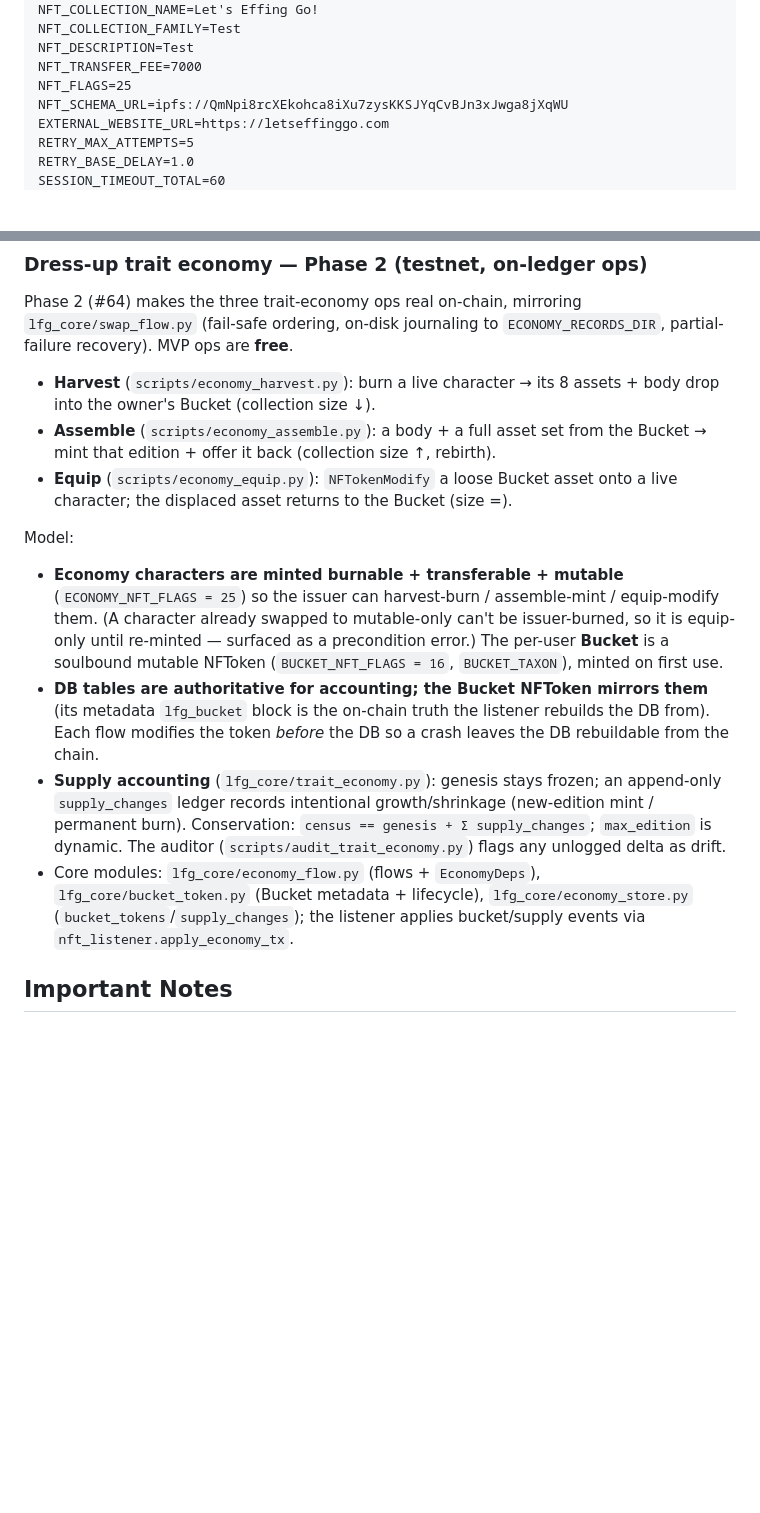
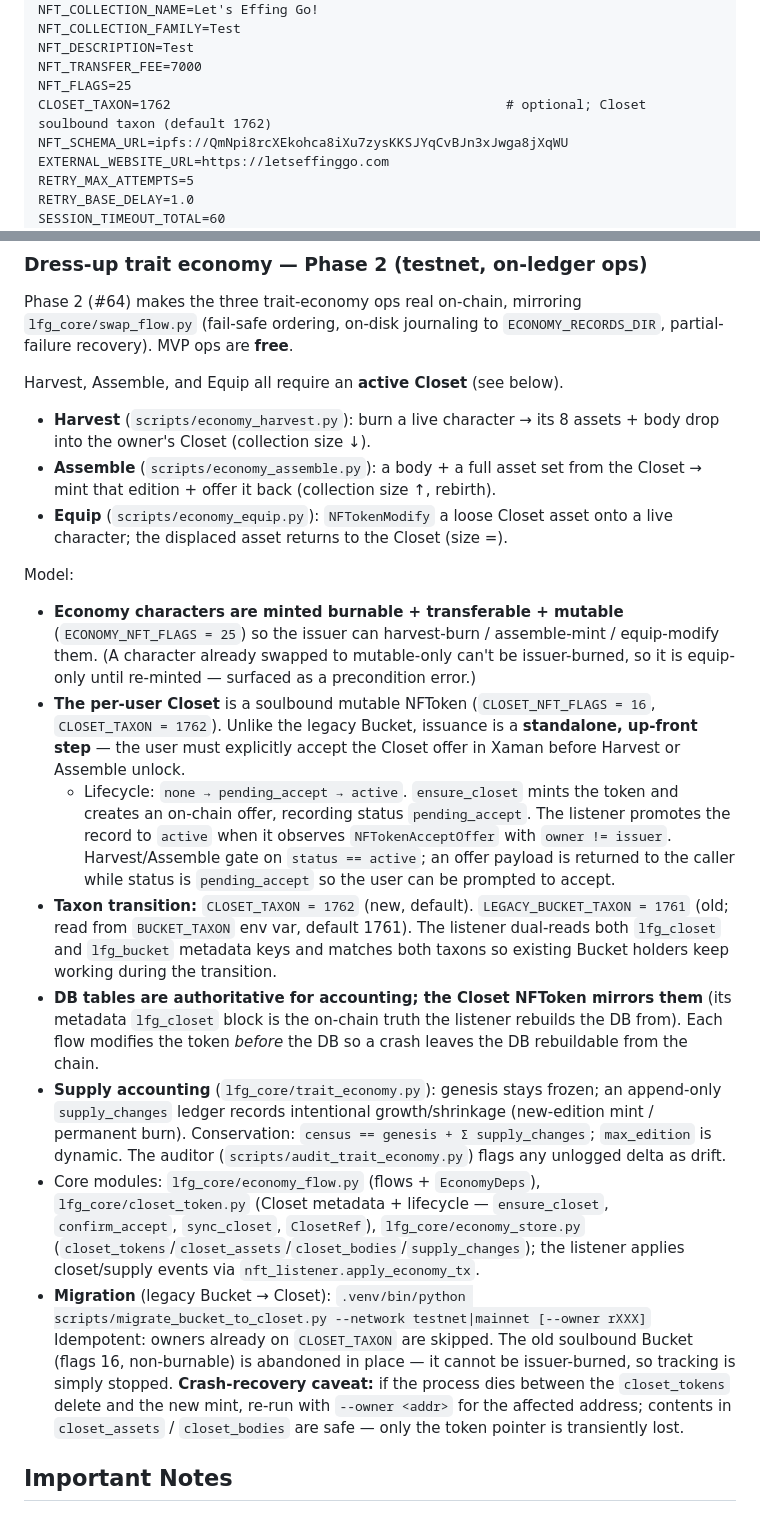
Before and after one commit to Team-Hamsa/LFG, a Markdown page: CLAUDE.md, 2 parts joined by grey strips. GitHub-like rendering; blank space fills up the shorter version.

Commit message:
docs(closet): document Closet lifecycle, taxon, and migration
Co-Authored-By: Claude Opus 4.8 (1M context) <noreply@anthropic.com>

```diff
--- a/CLAUDE.md
+++ b/CLAUDE.md
@@ -64,6 +64,7 @@ NFT_COLLECTION_FAMILY=Test
 NFT_DESCRIPTION=Test
 NFT_TRANSFER_FEE=7000
 NFT_FLAGS=25
+CLOSET_TAXON=1762                                           # optional; Closet soulbound taxon (default 1762)
 NFT_SCHEMA_URL=ipfs://QmNpi8rcXEkohca8iXu7zysKKSJYqCvBJn3xJwga8jXqWU
 EXTERNAL_WEBSITE_URL=https://letseffinggo.com
 RETRY_MAX_ATTEMPTS=5
@@ -348,22 +349,38 @@ Phase 2 (#64) makes the three trait-economy ops real on-chain, mirroring
 `lfg_core/swap_flow.py` (fail-safe ordering, on-disk journaling to
 `ECONOMY_RECORDS_DIR`, partial-failure recovery). MVP ops are **free**.
 
+Harvest, Assemble, and Equip all require an **active Closet** (see below).
+
 - **Harvest** (`scripts/economy_harvest.py`): burn a live character → its 8
-  assets + body drop into the owner's Bucket (collection size ↓).
+  assets + body drop into the owner's Closet (collection size ↓).
 - **Assemble** (`scripts/economy_assemble.py`): a body + a full asset set from
-  the Bucket → mint that edition + offer it back (collection size ↑, rebirth).
-- **Equip** (`scripts/economy_equip.py`): `NFTokenModify` a loose Bucket asset
-  onto a live character; the displaced asset returns to the Bucket (size =).
+  the Closet → mint that edition + offer it back (collection size ↑, rebirth).
+- **Equip** (`scripts/economy_equip.py`): `NFTokenModify` a loose Closet asset
+  onto a live character; the displaced asset returns to the Closet (size =).
 
 Model:
 - **Economy characters are minted burnable + transferable + mutable**
   (`ECONOMY_NFT_FLAGS = 25`) so the issuer can harvest-burn / assemble-mint /
   equip-modify them. (A character already swapped to mutable-only can't be
   issuer-burned, so it is equip-only until re-minted — surfaced as a precondition
-  error.) The per-user **Bucket** is a soulbound mutable NFToken
-  (`BUCKET_NFT_FLAGS = 16`, `BUCKET_TAXON`), minted on first use.
-- **DB tables are authoritative for accounting; the Bucket NFToken mirrors them**
-  (its metadata `lfg_bucket` block is the on-chain truth the listener rebuilds
+  error.)
+- **The per-user Closet** is a soulbound mutable NFToken (`CLOSET_NFT_FLAGS = 16`,
+  `CLOSET_TAXON = 1762`). Unlike the legacy Bucket, issuance is a **standalone,
+  up-front step** — the user must explicitly accept the Closet offer in Xaman
+  before Harvest or Assemble unlock.
+  - Lifecycle: `none → pending_accept → active`. `ensure_closet` mints the token
+    and creates an on-chain offer, recording status `pending_accept`. The listener
+    promotes the record to `active` when it observes `NFTokenAcceptOffer` with
+    `owner != issuer`. Harvest/Assemble gate on `status == active`; an offer
+    payload is returned to the caller while status is `pending_accept` so the
+    user can be prompted to accept.
+- **Taxon transition:** `CLOSET_TAXON = 1762` (new, default).
+  `LEGACY_BUCKET_TAXON = 1761` (old; read from `BUCKET_TAXON` env var, default
+  1761). The listener dual-reads both `lfg_closet` and `lfg_bucket` metadata
+  keys and matches both taxons so existing Bucket holders keep working during
+  the transition.
+- **DB tables are authoritative for accounting; the Closet NFToken mirrors them**
+  (its metadata `lfg_closet` block is the on-chain truth the listener rebuilds
   the DB from). Each flow modifies the token *before* the DB so a crash leaves
   the DB rebuildable from the chain.
 - **Supply accounting** (`lfg_core/trait_economy.py`): genesis stays frozen; an
@@ -372,9 +389,18 @@ Model:
   `census == genesis + Σ supply_changes`; `max_edition` is dynamic. The auditor
   (`scripts/audit_trait_economy.py`) flags any unlogged delta as drift.
 - Core modules: `lfg_core/economy_flow.py` (flows + `EconomyDeps`),
-  `lfg_core/bucket_token.py` (Bucket metadata + lifecycle),
-  `lfg_core/economy_store.py` (`bucket_tokens`/`supply_changes`); the listener
-  applies bucket/supply events via `nft_listener.apply_economy_tx`.
+  `lfg_core/closet_token.py` (Closet metadata + lifecycle — `ensure_closet`,
+  `confirm_accept`, `sync_closet`, `ClosetRef`),
+  `lfg_core/economy_store.py` (`closet_tokens`/`closet_assets`/`closet_bodies`/`supply_changes`);
+  the listener applies closet/supply events via `nft_listener.apply_economy_tx`.
+- **Migration** (legacy Bucket → Closet):
+  `.venv/bin/python scripts/migrate_bucket_to_closet.py --network testnet|mainnet [--owner rXXX]`
+  Idempotent: owners already on `CLOSET_TAXON` are skipped. The old soulbound
+  Bucket (flags 16, non-burnable) is abandoned in place — it cannot be
+  issuer-burned, so tracking is simply stopped. **Crash-recovery caveat:** if
+  the process dies between the `closet_tokens` delete and the new mint, re-run
+  with `--owner <addr>` for the affected address; contents in `closet_assets` /
+  `closet_bodies` are safe — only the token pointer is transiently lost.
 
 ## Important Notes
 
```
